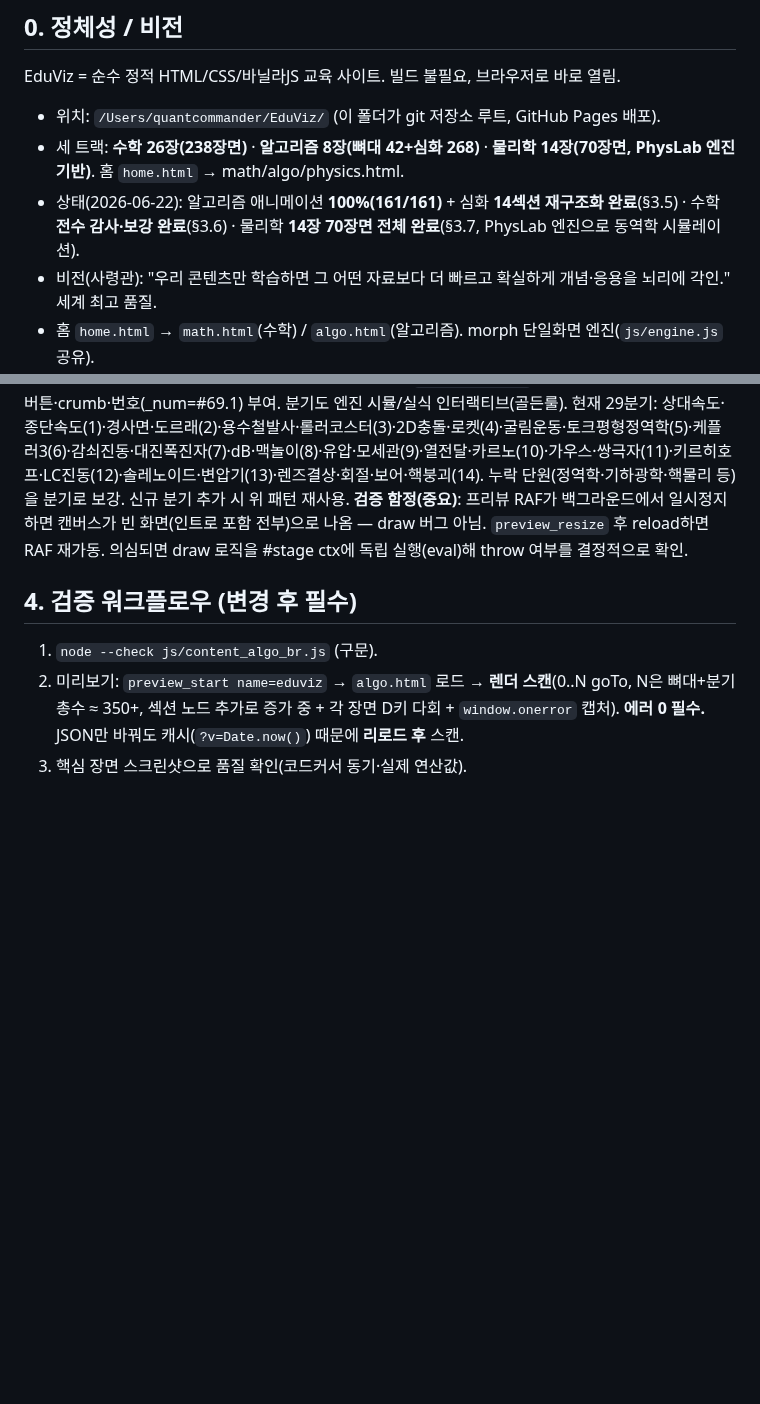
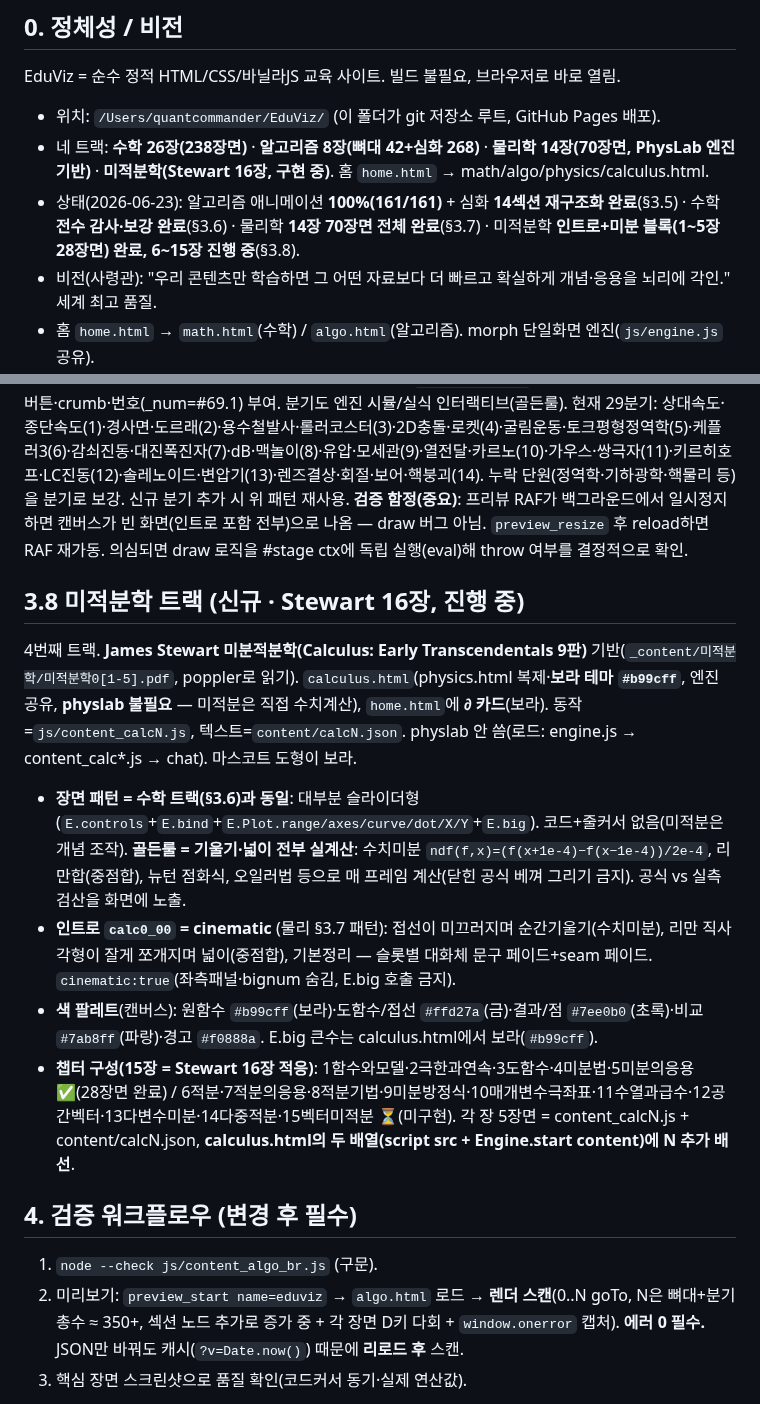
Before and after one commit to JaehoLee76/eduviz, a Markdown page: CLAUDE.md, 2 parts joined by grey strips. Drawn GitHub-style; blank space fills up the shorter version.

Commit message:
docs: 미적분 트랙 신설 반영(§0 네 트랙·§3.8 미적분 패턴·1~5장 완료)

```diff
--- a/CLAUDE.md
+++ b/CLAUDE.md
@@ -8,8 +8,8 @@
 ## 0. 정체성 / 비전
 EduViz = 순수 정적 HTML/CSS/바닐라JS 교육 사이트. 빌드 불필요, 브라우저로 바로 열림.
 - 위치: `/Users/quantcommander/EduViz/` (이 폴더가 git 저장소 루트, GitHub Pages 배포).
-- 세 트랙: **수학 26장(238장면)** · **알고리즘 8장(뼈대 42+심화 268)** · **물리학 14장(70장면, PhysLab 엔진 기반)**. 홈 `home.html` → math/algo/physics.html.
-- 상태(2026-06-22): 알고리즘 애니메이션 **100%(161/161)** + 심화 **14섹션 재구조화 완료**(§3.5) · 수학 **전수 감사·보강 완료**(§3.6) · 물리학 **14장 70장면 전체 완료**(§3.7, PhysLab 엔진으로 동역학 시뮬레이션).
+- 네 트랙: **수학 26장(238장면)** · **알고리즘 8장(뼈대 42+심화 268)** · **물리학 14장(70장면, PhysLab 엔진 기반)** · **미적분학(Stewart 16장, 구현 중)**. 홈 `home.html` → math/algo/physics/calculus.html.
+- 상태(2026-06-23): 알고리즘 애니메이션 **100%(161/161)** + 심화 **14섹션 재구조화 완료**(§3.5) · 수학 **전수 감사·보강 완료**(§3.6) · 물리학 **14장 70장면 전체 완료**(§3.7) · 미적분학 **인트로+미분 블록(1~5장 28장면) 완료, 6~15장 진행 중**(§3.8).
 - 비전(사령관): "우리 콘텐츠만 학습하면 그 어떤 자료보다 더 빠르고 확실하게 개념·응용을 뇌리에 각인." 세계 최고 품질.
 - 홈 `home.html` → `math.html`(수학) / `algo.html`(알고리즘). morph 단일화면 엔진(`js/engine.js` 공유).
 - 라이브: https://jaeholee76.github.io/eduviz/ (사령관 계정 JaehoLee76/eduviz).
@@ -92,6 +92,13 @@ EduViz = 순수 정적 HTML/CSS/바닐라JS 교육 사이트. 빌드 불필요,
 **심화 분기(branch) — 알고리즘·수학과 동일 메커니즘이 물리에서도 작동**: spine 장면에 `{ id:'physN_0X_xxx', branchOf:'physN_0X', ord:N, enter, draw }` 추가 + content/physN.json에 텍스트(ch/sec/title/narr/more/more_en/problem). 엔진 `buildHierarchy`가 자동으로 "📚 심화학습(N)" 버튼·crumb·번호(_num=#69.1) 부여. 분기도 엔진 시뮬/실식 인터랙티브(골든룰). 현재 29분기: 상대속도·종단속도(1)·경사면·도르래(2)·용수철발사·롤러코스터(3)·2D충돌·로켓(4)·굴림운동·토크평형정역학(5)·케플러3(6)·감쇠진동·대진폭진자(7)·dB·맥놀이(8)·유압·모세관(9)·열전달·카르노(10)·가우스·쌍극자(11)·키르히호프·LC진동(12)·솔레노이드·변압기(13)·렌즈결상·회절·보어·핵붕괴(14). 누락 단원(정역학·기하광학·핵물리 등)을 분기로 보강. 신규 분기 추가 시 위 패턴 재사용.
 **검증 함정(중요)**: 프리뷰 RAF가 백그라운드에서 일시정지하면 캔버스가 빈 화면(인트로 포함 전부)으로 나옴 — draw 버그 아님. `preview_resize` 후 reload하면 RAF 재가동. 의심되면 draw 로직을 #stage ctx에 독립 실행(eval)해 throw 여부를 결정적으로 확인.
 
+## 3.8 미적분학 트랙 (신규 · Stewart 16장, 진행 중)
+4번째 트랙. **James Stewart 미분적분학(Calculus: Early Transcendentals 9판)** 기반(`_content/미적분학/미적분학0[1-5].pdf`, poppler로 읽기). `calculus.html`(physics.html 복제·**보라 테마 `#b99cff`**, 엔진 공유, **physlab 불필요** — 미적분은 직접 수치계산), `home.html`에 **∂ 카드**(보라). 동작=`js/content_calcN.js`, 텍스트=`content/calcN.json`. physlab 안 씀(로드: engine.js → content_calc*.js → chat). 마스코트 도형이 보라.
+- **장면 패턴 = 수학 트랙(§3.6)과 동일**: 대부분 슬라이더형(`E.controls`+`E.bind`+`E.Plot.range/axes/curve/dot/X/Y`+`E.big`). 코드+줄커서 없음(미적분은 개념 조작). **골든룰 = 기울기·넓이 전부 실계산**: 수치미분 `ndf(f,x)=(f(x+1e-4)−f(x−1e-4))/2e-4`, 리만합(중점합), 뉴턴 점화식, 오일러법 등으로 매 프레임 계산(닫힌 공식 베껴 그리기 금지). 공식 vs 실측 검산을 화면에 노출.
+- **인트로 `calc0_00` = cinematic** (물리 §3.7 패턴): 접선이 미끄러지며 순간기울기(수치미분), 리만 직사각형이 잘게 쪼개지며 넓이(중점합), 기본정리 — 슬롯별 대화체 문구 페이드+seam 페이드. `cinematic:true`(좌측패널·bignum 숨김, E.big 호출 금지).
+- **색 팔레트**(캔버스): 원함수 `#b99cff`(보라)·도함수/접선 `#ffd27a`(금)·결과/점 `#7ee0b0`(초록)·비교 `#7ab8ff`(파랑)·경고 `#f0888a`. E.big 큰수는 calculus.html에서 보라(`#b99cff`).
+- **챕터 구성(15장 = Stewart 16장 적응)**: 1함수와모델·2극한과연속·3도함수·4미분법·5미분의응용 ✅(28장면 완료) / 6적분·7적분의응용·8적분기법·9미분방정식·10매개변수극좌표·11수열과급수·12공간벡터·13다변수미분·14다중적분·15벡터미적분 ⏳(미구현). 각 장 5장면 = content_calcN.js + content/calcN.json, **calculus.html의 두 배열(script src + Engine.start content)에 N 추가 배선**.
+
 ## 4. 검증 워크플로우 (변경 후 필수)
 1. `node --check js/content_algo_br.js` (구문).
 2. 미리보기: `preview_start name=eduviz` → `algo.html` 로드 → **렌더 스캔**(0..N goTo, N은 뼈대+분기 총수 ≈ 350+, 섹션 노드 추가로 증가 중 + 각 장면 D키 다회 + `window.onerror` 캡처). **에러 0 필수.** JSON만 바꿔도 캐시(`?v=Date.now()`) 때문에 **리로드 후** 스캔.
```
